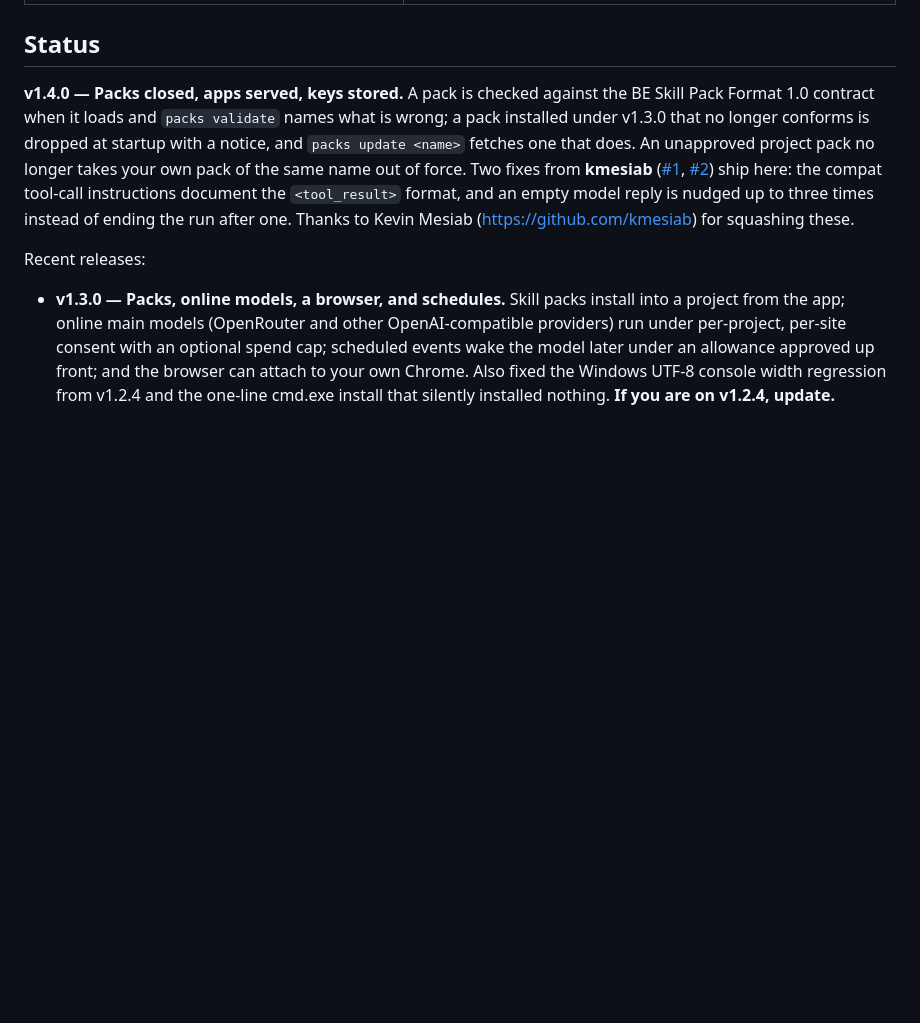
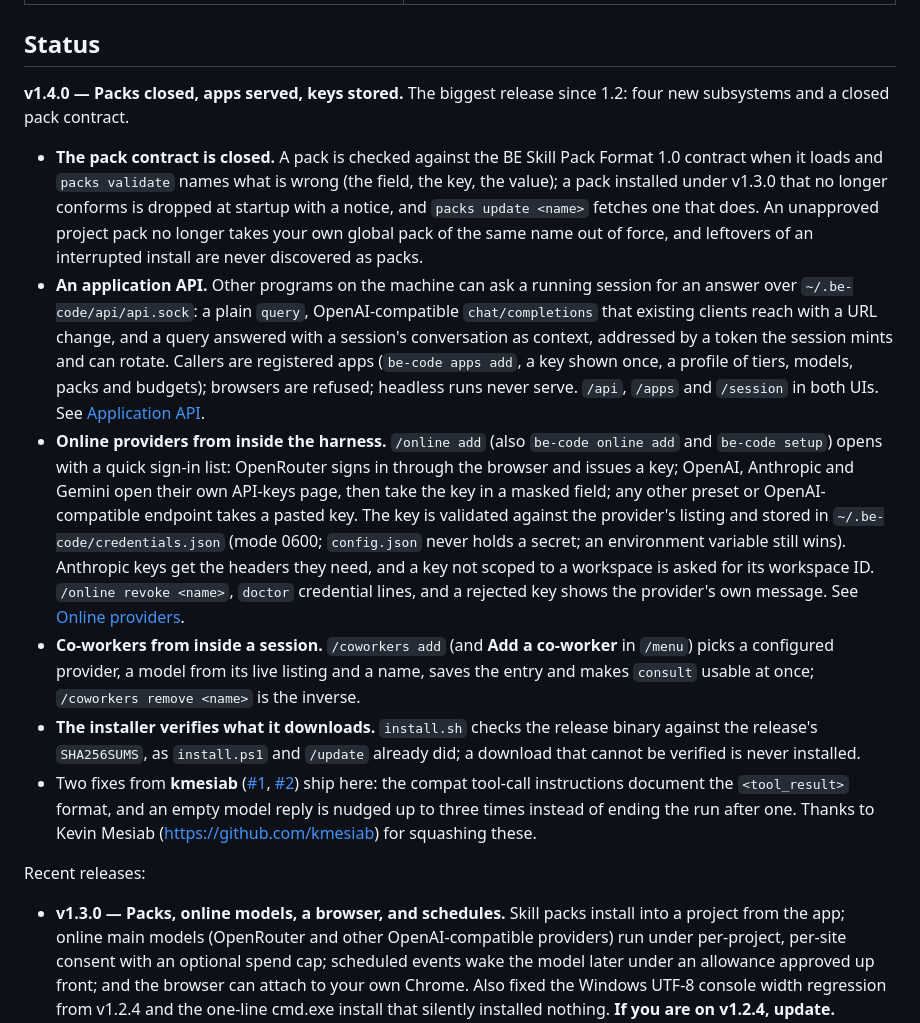
Before and after one commit to BE-AI-Research/be-code-redux, a Markdown page: README.md, the part around the change. Drawn GitHub-style; blank space fills up the shorter version.

Commit message:
docs(readme): the full v1.4.0 list in Status
Co-Authored-By: Claude Fable 5.1 <noreply@anthropic.com>
Claude-Session: https://claude.ai/code/session_01KHVGhzB5hVamoc1uAytNuy

```diff
--- a/README.md
+++ b/README.md
@@ -1649,15 +1649,42 @@ and the workspace toolchain, which is usually the fastest way to find out why a
 
 ## Status
 
-**v1.4.0 — Packs closed, apps served, keys stored.** A pack is checked against the BE Skill Pack Format 1.0
-contract when it loads and `packs validate` names what is wrong; a pack installed under v1.3.0
-that no longer conforms is dropped at startup with a notice, and `packs update <name>` fetches
-one that does. An unapproved project pack no longer takes your own pack of the same name out of
-force. Two fixes from **kmesiab** ([#1](https://github.com/BE-AI-Research/be-code-redux/pull/1),
-[#2](https://github.com/BE-AI-Research/be-code-redux/pull/2)) ship here: the compat tool-call
-instructions document the `<tool_result>` format, and an empty model reply is nudged up to three
-times instead of ending the run after one. Thanks to Kevin Mesiab (https://github.com/kmesiab)
-for squashing these.
+**v1.4.0 — Packs closed, apps served, keys stored.** The biggest release since 1.2: four new
+subsystems and a closed pack contract.
+
+- **The pack contract is closed.** A pack is checked against the BE Skill Pack Format 1.0
+  contract when it loads and `packs validate` names what is wrong (the field, the key, the
+  value); a pack installed under v1.3.0 that no longer conforms is dropped at startup with a
+  notice, and `packs update <name>` fetches one that does. An unapproved project pack no longer
+  takes your own global pack of the same name out of force, and leftovers of an interrupted
+  install are never discovered as packs.
+- **An application API.** Other programs on the machine can ask a running session for an answer
+  over `~/.be-code/api/api.sock`: a plain `query`, OpenAI-compatible `chat/completions` that
+  existing clients reach with a URL change, and a query answered with a session's conversation
+  as context, addressed by a token the session mints and can rotate. Callers are registered apps
+  (`be-code apps add`, a key shown once, a profile of tiers, models, packs and budgets);
+  browsers are refused; headless runs never serve. `/api`, `/apps` and `/session` in both UIs.
+  See [Application API](#application-api).
+- **Online providers from inside the harness.** `/online add` (also `be-code online add` and
+  `be-code setup`) opens with a quick sign-in list: OpenRouter signs in through the browser and
+  issues a key; OpenAI, Anthropic and Gemini open their own API-keys page, then take the key in a
+  masked field; any other preset or OpenAI-compatible endpoint takes a pasted key. The key is
+  validated against the provider's listing and stored in `~/.be-code/credentials.json` (mode
+  0600; `config.json` never holds a secret; an environment variable still wins). Anthropic keys
+  get the headers they need, and a key not scoped to a workspace is asked for its workspace ID.
+  `/online revoke <name>`, `doctor` credential lines, and a rejected key shows the provider's
+  own message. See [Online providers](#online-providers).
+- **Co-workers from inside a session.** `/coworkers add` (and **Add a co-worker** in `/menu`)
+  picks a configured provider, a model from its live listing and a name, saves the entry and
+  makes `consult` usable at once; `/coworkers remove <name>` is the inverse.
+- **The installer verifies what it downloads.** `install.sh` checks the release binary against
+  the release's `SHA256SUMS`, as `install.ps1` and `/update` already did; a download that cannot
+  be verified is never installed.
+- Two fixes from **kmesiab** ([#1](https://github.com/BE-AI-Research/be-code-redux/pull/1),
+  [#2](https://github.com/BE-AI-Research/be-code-redux/pull/2)) ship here: the compat tool-call
+  instructions document the `<tool_result>` format, and an empty model reply is nudged up to
+  three times instead of ending the run after one. Thanks to Kevin Mesiab
+  (https://github.com/kmesiab) for squashing these.
 
 Recent releases:
 
```
